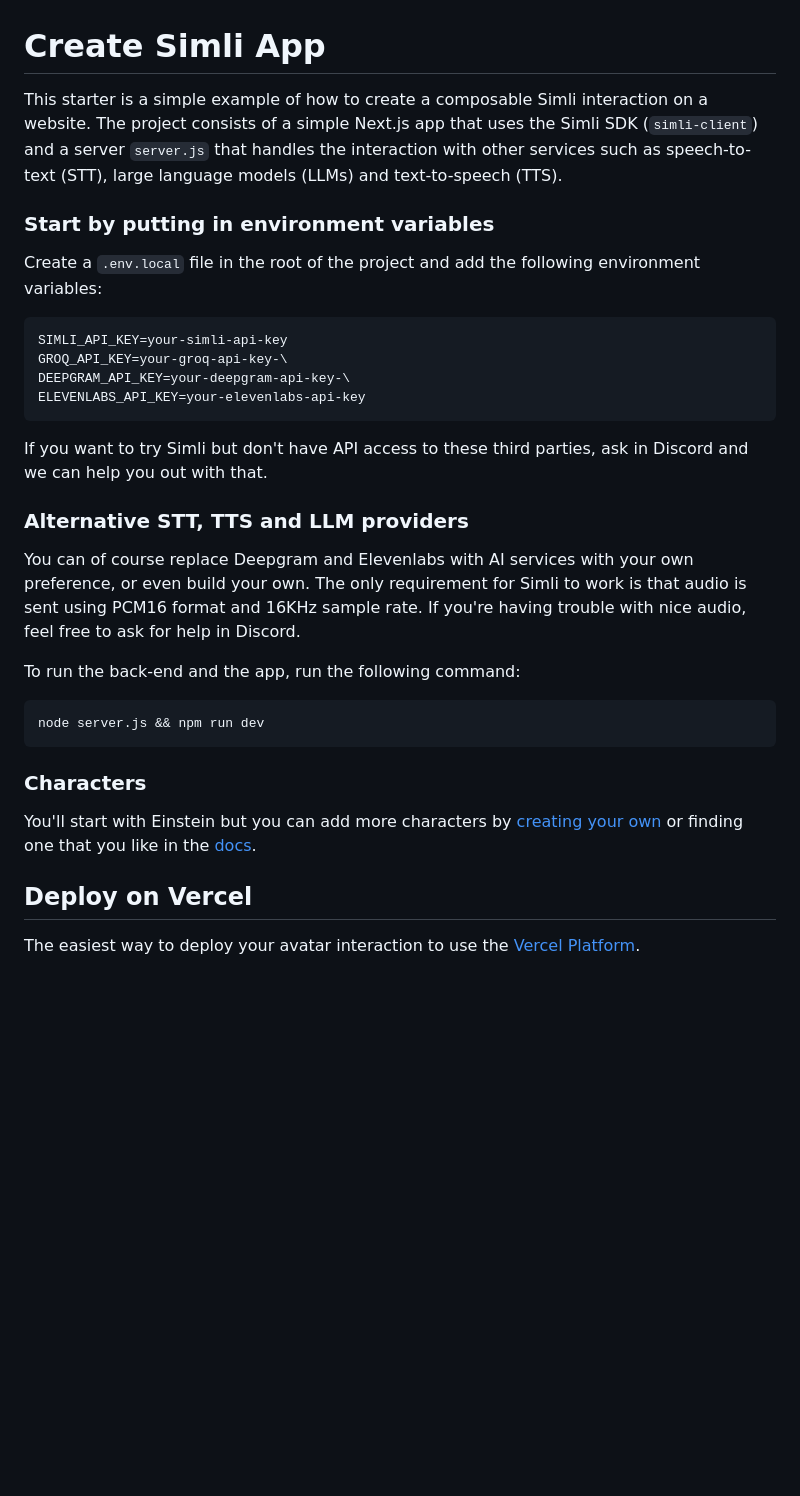
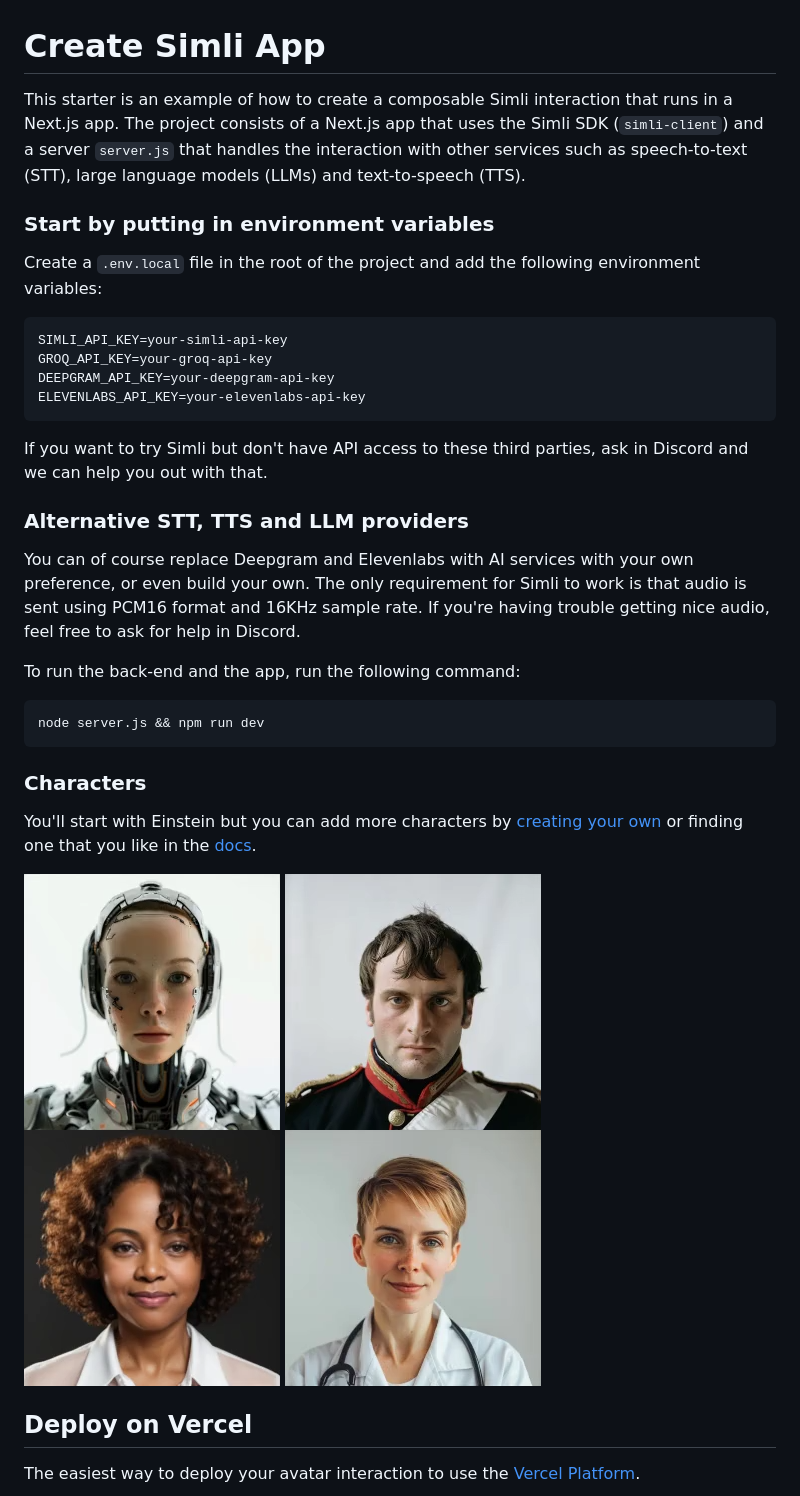
Before and after one commit to simliai/create-simli-app, a Markdown page: README.md, the part around the change. Rendered like a GitHub page; pictures changed too: image-2.png (added), image-3.png (added), image-4.png (added); blank space fills up the shorter version.

Commit message:
add characters to readme

````diff
--- a/README.md
+++ b/README.md
@@ -1,14 +1,14 @@
 # Create Simli App
-This starter is a simple example of how to create a composable Simli interaction on a website.
-The project consists of a simple Next.js app that uses the Simli SDK (`simli-client`) and a server `server.js` that handles the interaction with other services such as speech-to-text (STT), large language models (LLMs) and text-to-speech (TTS).
+This starter is an example of how to create a composable Simli interaction that runs in a Next.js app.
+The project consists of a Next.js app that uses the Simli SDK (`simli-client`) and a server `server.js` that handles the interaction with other services such as speech-to-text (STT), large language models (LLMs) and text-to-speech (TTS).
 
 ### Start by putting in environment variables
 Create a `.env.local` file in the root of the project and add the following environment variables:
 
 ```bash
 SIMLI_API_KEY=your-simli-api-key
-GROQ_API_KEY=your-groq-api-key-\
-DEEPGRAM_API_KEY=your-deepgram-api-key-\
+GROQ_API_KEY=your-groq-api-key
+DEEPGRAM_API_KEY=your-deepgram-api-key
 ELEVENLABS_API_KEY=your-elevenlabs-api-key
 ```
 
@@ -16,10 +16,12 @@ If you want to try Simli but don't have API access to these third parties, ask i
 
 ### Alternative STT, TTS and LLM providers
 You can of course replace Deepgram and Elevenlabs with AI services with your own preference, or even build your own.
-The only requirement for Simli to work is that audio is sent using PCM16 format and 16KHz sample rate. If you're having trouble with nice audio, feel free to ask for help in Discord.
+The only requirement for Simli to work is that audio is sent using PCM16 format and 16KHz sample rate. If you're having trouble getting nice audio, feel free to ask for help in Discord.
 
 
 To run the back-end and the app, run the following command:
+
+
 
 ```bash
 node server.js && npm run dev
@@ -28,6 +30,7 @@ node server.js && npm run dev
 ### Characters
 You'll start with Einstein but you can add more characters by [creating your own](simli.com) or finding one that you like in the [docs](docs.simli.com).
 
+![alt text](image.png) ![alt text](image-4.png) ![alt text](image-2.png) ![alt text](image-3.png)
 
 
 ## Deploy on Vercel
````
Also changed, not shown: image-1.png (added).
